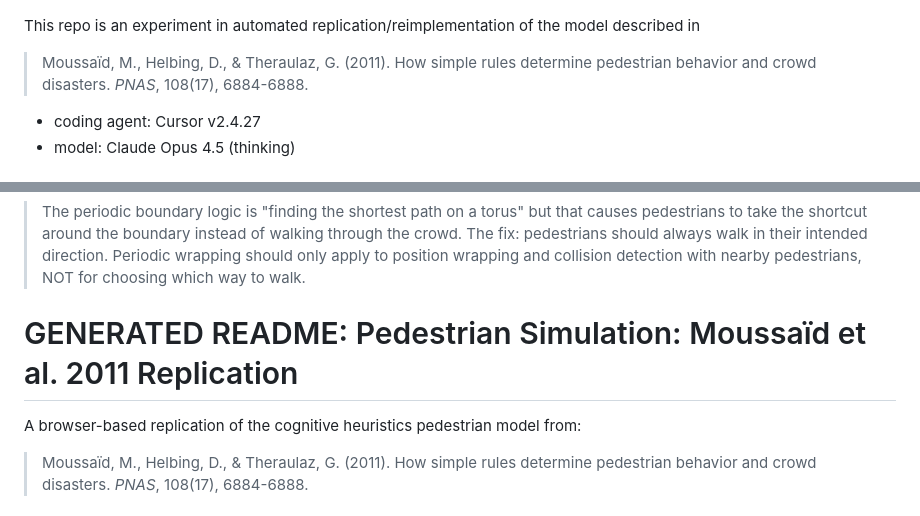
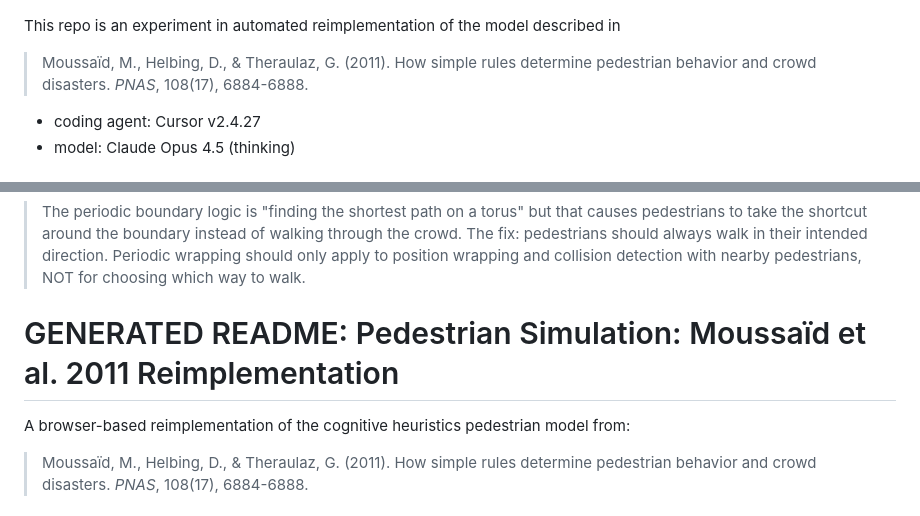
Before and after one commit to sgfost/pedestrians-with-cognitive-heuristics, a Markdown page: README.md, 2 parts joined by grey strips. Drawn GitHub-style.

Commit message:
clarify
Updated wording in README to reflect reimplementation instead of replication.

```diff
--- a/README.md
+++ b/README.md
@@ -1,6 +1,6 @@
 ![Bidirectional Flow - Lane Formation](bidirectionalflow.gif)
 
-This repo is an experiment in automated replication/reimplementation of the model described in
+This repo is an experiment in automated reimplementation of the model described in
 
 > Moussaïd, M., Helbing, D., & Theraulaz, G. (2011). How simple rules determine pedestrian behavior and crowd disasters. *PNAS*, 108(17), 6884-6888.
 
@@ -22,9 +22,9 @@ The last instruction prompted the only real functional change made since the ini
 > The periodic boundary logic is "finding the shortest path on a torus" but that causes pedestrians to take the shortcut around the boundary instead of walking through the crowd.
 > The fix: pedestrians should always walk in their intended direction. Periodic wrapping should only apply to position wrapping and collision detection with nearby pedestrians, NOT for choosing which way to walk.
 
-# GENERATED README: Pedestrian Simulation: Moussaïd et al. 2011 Replication
+# GENERATED README: Pedestrian Simulation: Moussaïd et al. 2011 Reimplementation
 
-A browser-based replication of the cognitive heuristics pedestrian model from:
+A browser-based reimplementation of the cognitive heuristics pedestrian model from:
 
 > Moussaïd, M., Helbing, D., & Theraulaz, G. (2011). How simple rules determine pedestrian behavior and crowd disasters. *PNAS*, 108(17), 6884-6888.
 
```
